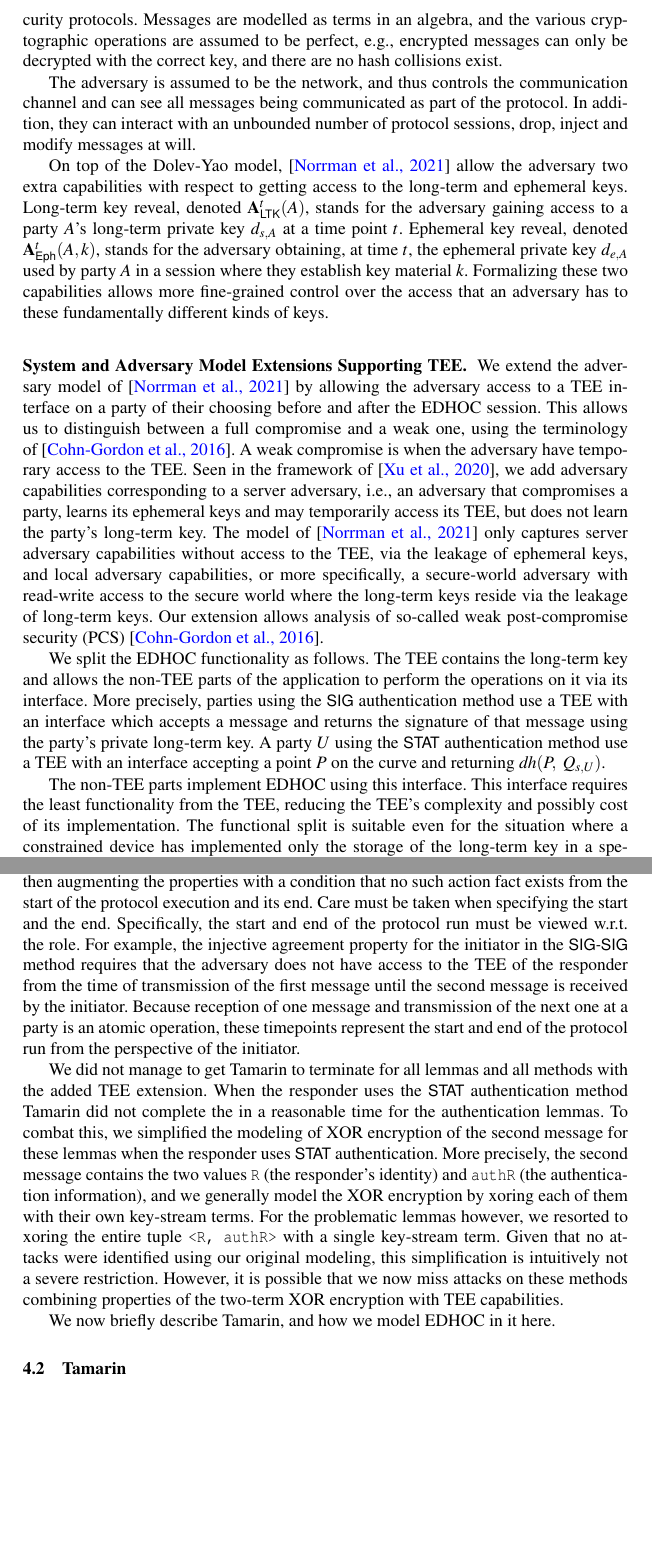
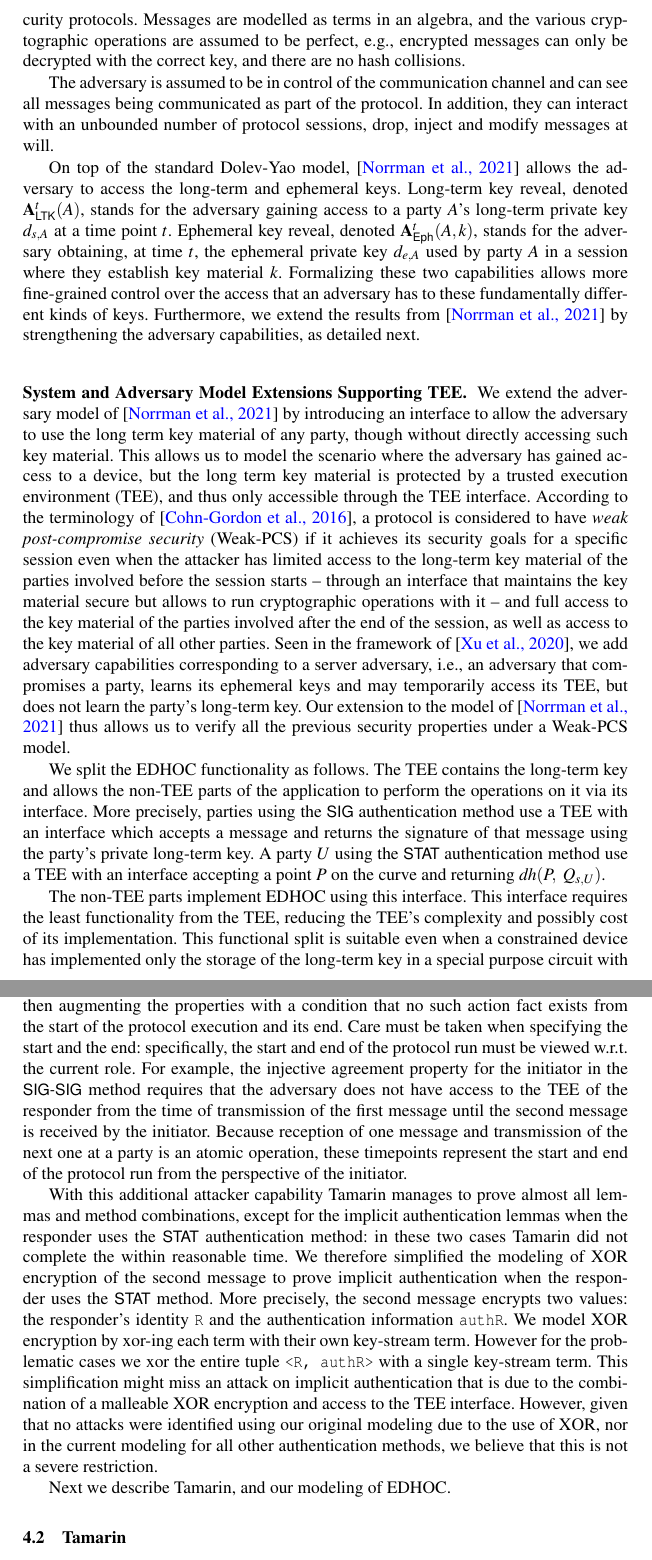
Before and after one commit to hoheinzollern/edhoc-journal, a LaTeX paper (paper.tex, which reads formalization.tex): two parts of pages 9 and 10 of 25, joined at a grey line, cut so that both start at the same text, the shorter picture padded with empty space. Compiled offline with pdfLaTeX.

Commit message:
[fix] improved section 4.1

```diff
--- a/formalization.tex
+++ b/formalization.tex
@@ -21,24 +21,21 @@ protocols.
 %
 Messages are modelled as terms in an algebra, and the various cryptographic
 operations are assumed to be perfect, e.g., encrypted messages can only be
-decrypted with the correct key, and there are no hash collisions exist.
+decrypted with the correct key, and there are no hash collisions.
 %
 
-The adversary is assumed to be the network, and thus controls the
-communication
+The adversary is assumed to be in control of the communication
 channel and can see all messages being communicated as part of the protocol.
 %
 In addition, they can interact with an unbounded number of protocol sessions,
 drop, inject and modify messages at will.
 %
 
-On top of the Dolev-Yao model,~\cite{Norr21} allow the adversary two extra
-capabilities with respect to getting access to the long-term and ephemeral
-keys.
+On top of the standard Dolev-Yao model,~\cite{Norr21} allows the adversary to
+access the long-term and ephemeral keys.
 %
 Long-term key reveal, denoted $\mRevLTK^{t}(A)$, stands for the adversary
-gaining access to a party $A$'s long-term private key \mPriv{A} at a time point
-$t$.
+gaining access to a party $A$'s long-term private key \mPriv{A} at a time point $t$.
 %
 Ephemeral key reveal, denoted $\mRevEph^{t}(A, k)$, stands for the adversary
 obtaining, at time $t$, the ephemeral private key \mPrivE{A} used by party $A$
@@ -53,36 +50,39 @@ Formalizing these two capabilities allows more fine-grained control
 over the access that an adversary has to these fundamentally different kinds of
 keys.
 %
+Furthermore, we extend the results from~\cite{Norr21} by strengthening the
+adversary capabilities, as detailed next.
+%
 
 %---------------------------------------------------------------------- subsub
 \subsubsection{System and Adversary Model Extensions Supporting TEE.}
 \label{sec:TEE:advModel}
 %
-We extend the adversary model of~\cite{Norr21} by allowing the adversary
-access to a TEE interface on a party of their choosing before and after the
-\mEdhoc{} session.
+We extend the adversary model of~\cite{Norr21} by introducing an interface to
+allow the adversary to use the long term key material of any party, though
+without directly accessing such key material.
 %
-This allows us to distinguish between a full compromise and a weak one,
-using
-the terminology of~\cite{DBLP:conf/csfw/Cohn-GordonCG16}.
+This allows us to model the scenario where the adversary has gained access to
+a device, but the long term key material is protected by a trusted execution
+environment (TEE), and thus only accessible through the TEE interface.
 %
-A weak compromise is when the adversary have temporary access to the TEE.
+According to the terminology of~\cite{DBLP:conf/csfw/Cohn-GordonCG16}, a
+protocol is considered to have \emph{weak post-compromise security}
+(Weak-PCS) if it achieves its security goals for a specific session
+even when the attacker has limited access to the long-term key material
+of the parties involved before the session starts -- through an interface
+that maintains the key material secure but allows to run cryptographic
+operations with it -- and full access to the key material of the parties
+involved after the end of the session, as well as access to the key material
+of all other parties.
 %
-Seen in the framework of~\cite{DBLP:conf/icics/XuZRWTZ20}, we add
-adversary
+Seen in the framework of~\cite{DBLP:conf/icics/XuZRWTZ20}, we add adversary
 capabilities corresponding to a server adversary, i.e., an adversary that
 compromises a party, learns its ephemeral keys and may temporarily access its
 TEE, but does not learn the party's long-term key.
 %
-The model of~\cite{Norr21} only captures server adversary capabilities without
-access to the TEE, via the leakage of ephemeral keys, and local adversary
-capabilities, or more specifically, a secure-world adversary with read-write
-access to the
-secure world where the long-term keys reside via the leakage of long-term
-keys.
-%
-Our extension allows analysis of so-called weak post-compromise security
-(PCS)~\cite{DBLP:conf/csfw/Cohn-GordonCG16}.
+Our extension to the model of~\cite{Norr21} thus allows us to verify all the
+previous security properties under a Weak-PCS model.
 %
 
 We split the \mEdhoc{} functionality as follows.
@@ -91,26 +91,21 @@ The TEE contains the long-term key and allows the non-TEE parts of the
 application to perform the operations on it via its interface.
 %
 More precisely, parties using the \mSig{} authentication method use a TEE
-with
-an interface which accepts a message and returns the signature of that
-message
-using the party's private long-term key.
+with an interface which accepts a message and returns the signature of that
+message using the party's private long-term key.
 %
 A party $U$ using the \mStat{} authentication method use a TEE with an
-interface
-accepting a point $P$ on the curve and returning $\mDH(P,\ \mGu{})$.
+interface accepting a point $P$ on the curve and returning $\mDH(P,\ \mGu{})$.
 %
 
 The non-TEE parts implement \mEdhoc{} using this interface.
 %
 This interface requires the least functionality from the TEE, reducing the
-TEE's
-complexity and possibly cost of its implementation.
+TEE's complexity and possibly cost of its implementation.
 %
-The functional split is suitable even for the situation where a
-constrained device has implemented only the storage of the long-term key in
-a
-special purpose circuit with minimal processing functionality.
+This functional split is suitable even when a constrained device has
+implemented only the storage of the long-term key in
+a special purpose circuit with minimal processing functionality.
 %
 Since \mEdhoc{} focuses on constrained IoT devices, it seems appropriate to
 cater for this setting.
@@ -145,49 +140,46 @@ identity corresponding to the private key used, and then augmenting the
 properties with a condition that no such action fact exists from the start of
 the protocol execution and its end.
 %
-Care must be taken when specifying the start and the end.
-%
-Specifically, the start and end of the protocol run must be viewed w.r.t. the
+Care must be taken when specifying the start and the end: specifically,
+the start and end of the protocol run must be viewed w.r.t. the current
 role.
 %
 For example, the injective agreement property for the initiator in
 the \mSigSig{} method requires that the adversary does not have access to the
-TEE of the
-responder from the time of transmission of the first message until the second
-message is received by the initiator.
+TEE of the responder from the time of transmission of the first message until
+the second message is received by the initiator.
 %
 Because reception of one message and transmission of the next one at a party
 is an atomic operation, these timepoints represent the start and end of the
 protocol run from the perspective of the initiator.
 %
 
-We did not manage to get Tamarin to terminate for all lemmas and all
-methods
-with the added TEE extension.
+With this additional attacker capability Tamarin manages to prove
+almost all lemmas and method combinations, except for the implicit
+authentication lemmas when the responder uses the \mStat{} authentication
+method: in these two cases Tamarin did not complete the within reasonable time.
 %
-When the responder uses the \mStat{} authentication method Tamarin did not
-complete the in a reasonable time for the authentication lemmas.
+We therefore simplified the modeling of XOR encryption of the second
+message to prove implicit authentication when the responder uses the
+\mStat{} method.
 %
-To combat this, we simplified the modeling of XOR encryption of the second
-message for these lemmas when the responder uses \mStat{} authentication.
+More precisely, the second message encrypts two values: the responder's identity
+\verb|R| and the authentication information \verb|authR|.
 %
-More precisely, the second message contains the two values \verb|R| (the
-responder's identity) and
-\verb|authR| (the authentication information), and we generally model the
-XOR encryption by xoring each of them with their own key-stream terms.
+We model XOR encryption by xor-ing each term with their own key-stream term.
 %
-For the problematic lemmas however, we resorted to xoring the entire tuple
+However for the problematic cases we xor the entire tuple
 \verb|<R, authR>| with a single key-stream term.
 %
-Given that no attacks were identified using our original modeling, this
-simplification is intuitively not a severe restriction.
+This simplification might miss an attack on implicit authentication that is due
+to the combination of a malleable XOR encryption and access to the TEE interface.
 %
-However, it is possible that we now miss attacks on these methods
-combining properties of the two-term XOR encryption with TEE capabilities.
+However, given that no attacks were identified using our original modeling due
+to the use of XOR, nor in the current modeling for all other authentication
+methods, we believe that this is not a severe restriction.
 %
 
-We now briefly describe \mTamarin{}, and how we model \mEdhoc{} in it
-here.
+Next we describe \mTamarin{}, and our modeling of \mEdhoc{}.
 %
 
 %-------------------------------------------------------------------------- sub
```
Also changed, not shown: formalization.tex (31 more changed lines).
